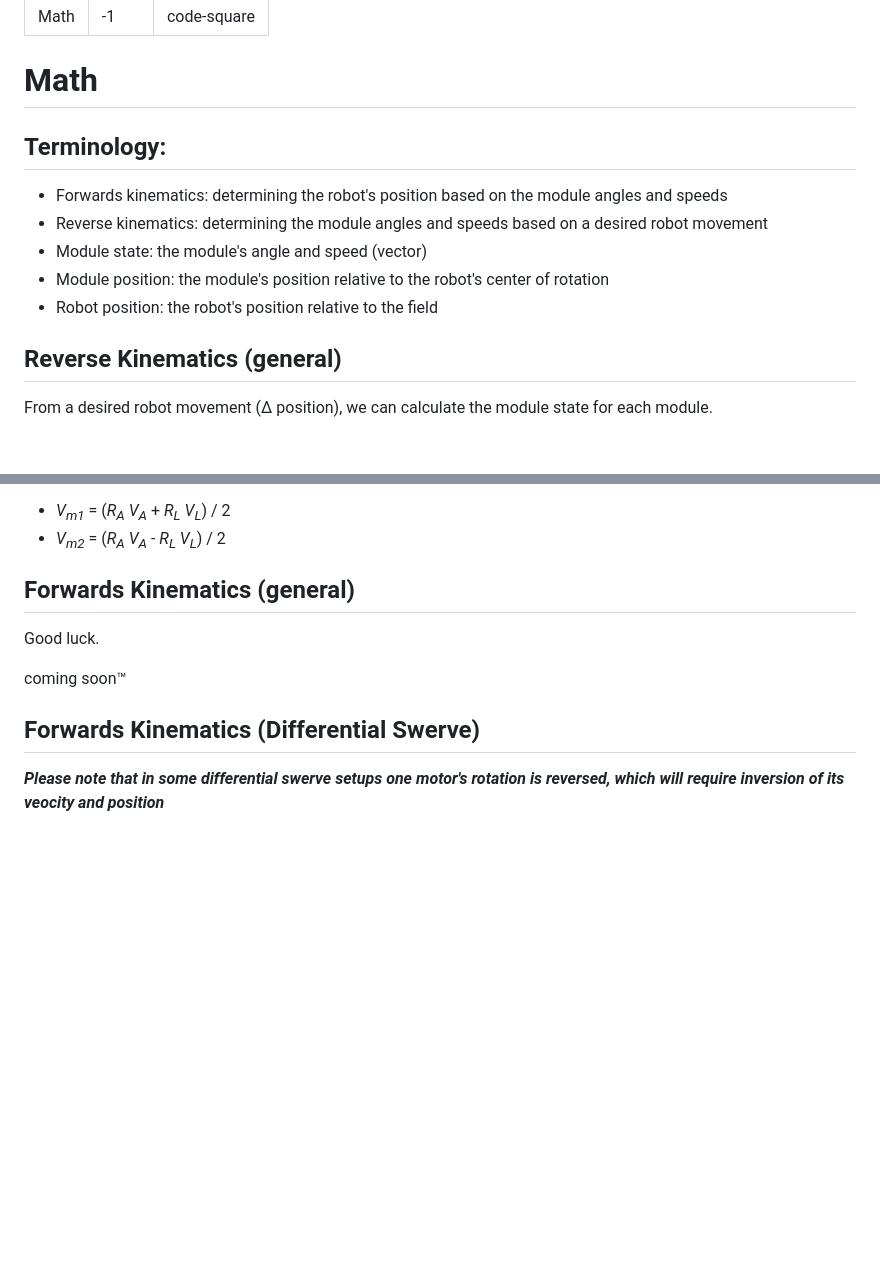
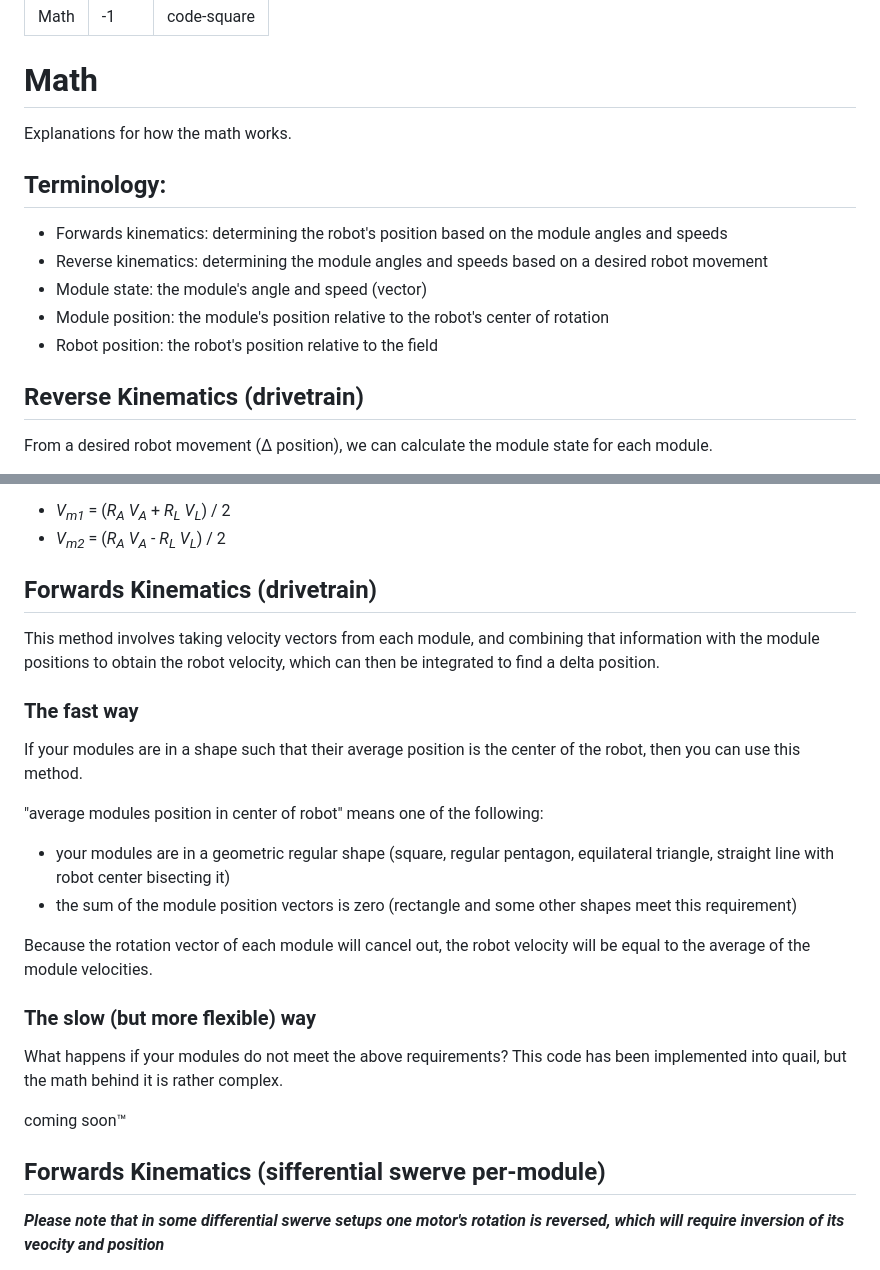
Before and after one commit to Astr0clad/quail_docs, a Markdown page: guides/math.md, 2 parts joined by grey strips. Rendered like a GitHub page; blank space fills up the shorter version.

```diff
--- a/guides/math.md
+++ b/guides/math.md
@@ -6,6 +6,8 @@ icon: code-square
 
 # Math
 
+Explanations for how the math works.
+
 ## Terminology:
 - Forwards kinematics: determining the robot's position based on the module angles and speeds
 - Reverse kinematics: determining the module angles and speeds based on a desired robot movement
@@ -13,7 +15,7 @@ icon: code-square
 - Module position: the module's position relative to the robot's center of rotation
 - Robot position: the robot's position relative to the field
 
-## Reverse Kinematics (general)
+## Reverse Kinematics (drivetrain)
 From a desired robot movement (Δ position), we can calculate the module state for each module.
 
 To do so, we begin with the translation component of the desired robot movement, vector *R<sub>G</sub>* (movement of robot relative to the ground).
@@ -49,14 +51,27 @@ A simple manipulation gives:
 - *V<sub>m1</sub>* = (*R<sub>A</sub>* *V<sub>A</sub>* + *R<sub>L</sub>* *V<sub>L</sub>*) / 2
 - *V<sub>m2</sub>* = (*R<sub>A</sub>* *V<sub>A</sub>* - *R<sub>L</sub>* *V<sub>L</sub>*) / 2
 
-## Forwards Kinematics (general)
-Good luck.
+## Forwards Kinematics (drivetrain)
+This method involves taking velocity vectors from each module, and combining that information with the module positions to obtain the robot velocity, which can then be integrated to find a delta position.
 
+### The fast way
+If your modules are in a shape such that their average position is the center of the robot, then you can use this method.
 
+"average modules position in center of robot" means one of the following:
+ - your modules are in a geometric regular shape (square, regular pentagon, equilateral triangle, straight line with robot center bisecting it)
+ - the sum of the module position vectors is zero (rectangle and some other shapes meet this requirement)
+
+Because the rotation vector of each module will cancel out, the robot
+velocity will be equal to the average of the module velocities.
+
+### The slow (but more flexible) way
+What happens if your modules do not meet the above requirements?
+This code has been implemented into quail, but the math behind it is
+rather complex.
 
 coming soon™
 
-## Forwards Kinematics (Differential Swerve)
+## Forwards Kinematics (sifferential swerve per-module)
 ***Please note that in some differential swerve setups one motor's rotation is reversed, which will require inversion of its veocity and position***
 
 Knowing the distance that a module has traveled is not very useful. If you find a use for it, it can be calculated in a similar method as follows.
```
Also changed, not shown: other parts of guides/math.md (+1 -1 lines).
